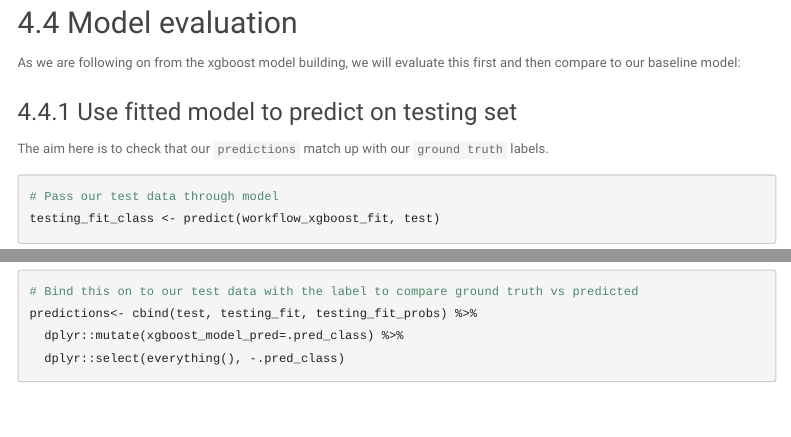
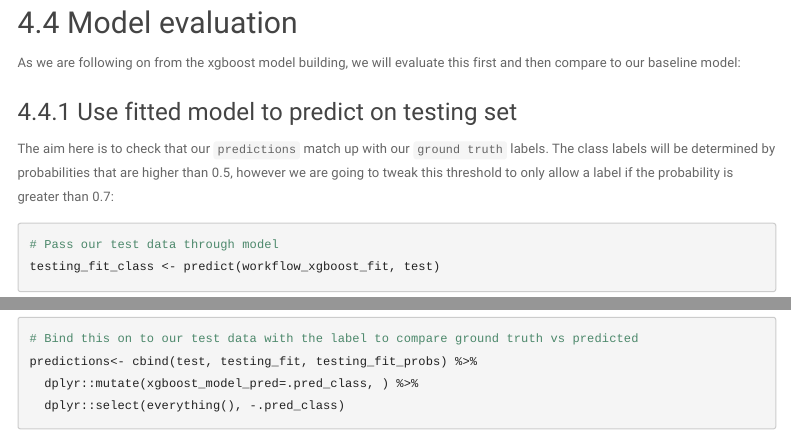
Before and after one commit to StatsGary/NHS_R_Comm_Build_TM_from_scratch, an R Markdown document (TM_from_scratch.Rmd): the page in a window 1100 px wide, from 8530 px down, and a second part further down, joined at a grey line. Rendered offline with R 4.5, knitr and Pandoc, with nearby package versions; some code elsewhere in the file could not run offline; menus at the side of the page are left out; common packages that the code uses without loading them are loaded.

Commit message:
Update TM_from_scratch.Rmd

````diff
--- a/TM_from_scratch.Rmd
+++ b/TM_from_scratch.Rmd
@@ -365,7 +365,7 @@ As we are following on from the xgboost model building, we will evaluate this fi
 
 ### Use fitted model to predict on testing set
 
-The aim here is to check that our `predictions` match up with our `ground truth` labels.
+The aim here is to check that our `predictions` match up with our `ground truth` labels. The class labels will be determined by probabilities that are higher than 0.5, however we are going to tweak this threshold to only allow a label if the probability is greater than 0.7:
 
 ```{r eval_xgboost}
 # Pass our test data through model
````
Also changed, not shown: TM_from_scratch.Rmd (2 more changed lines).
